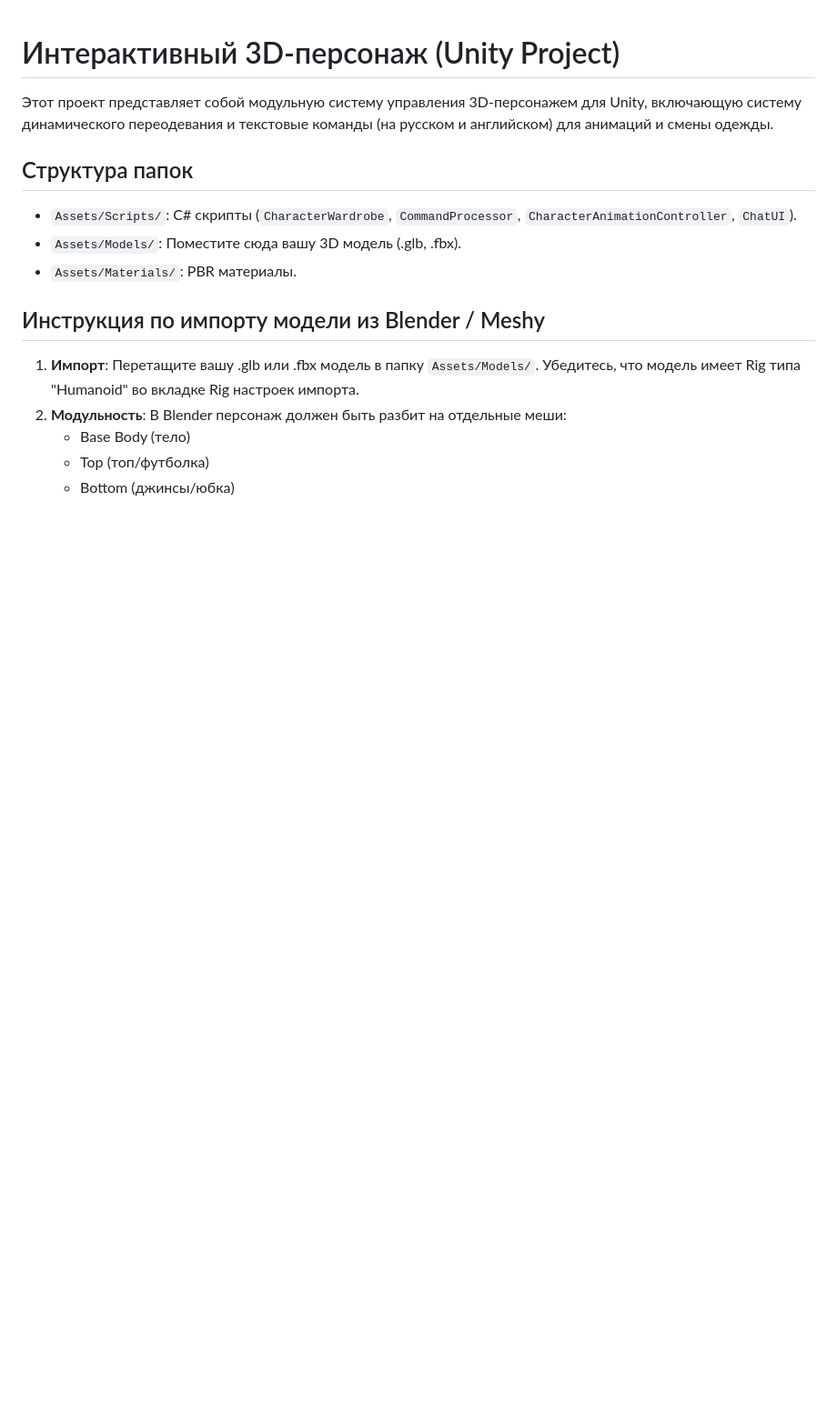
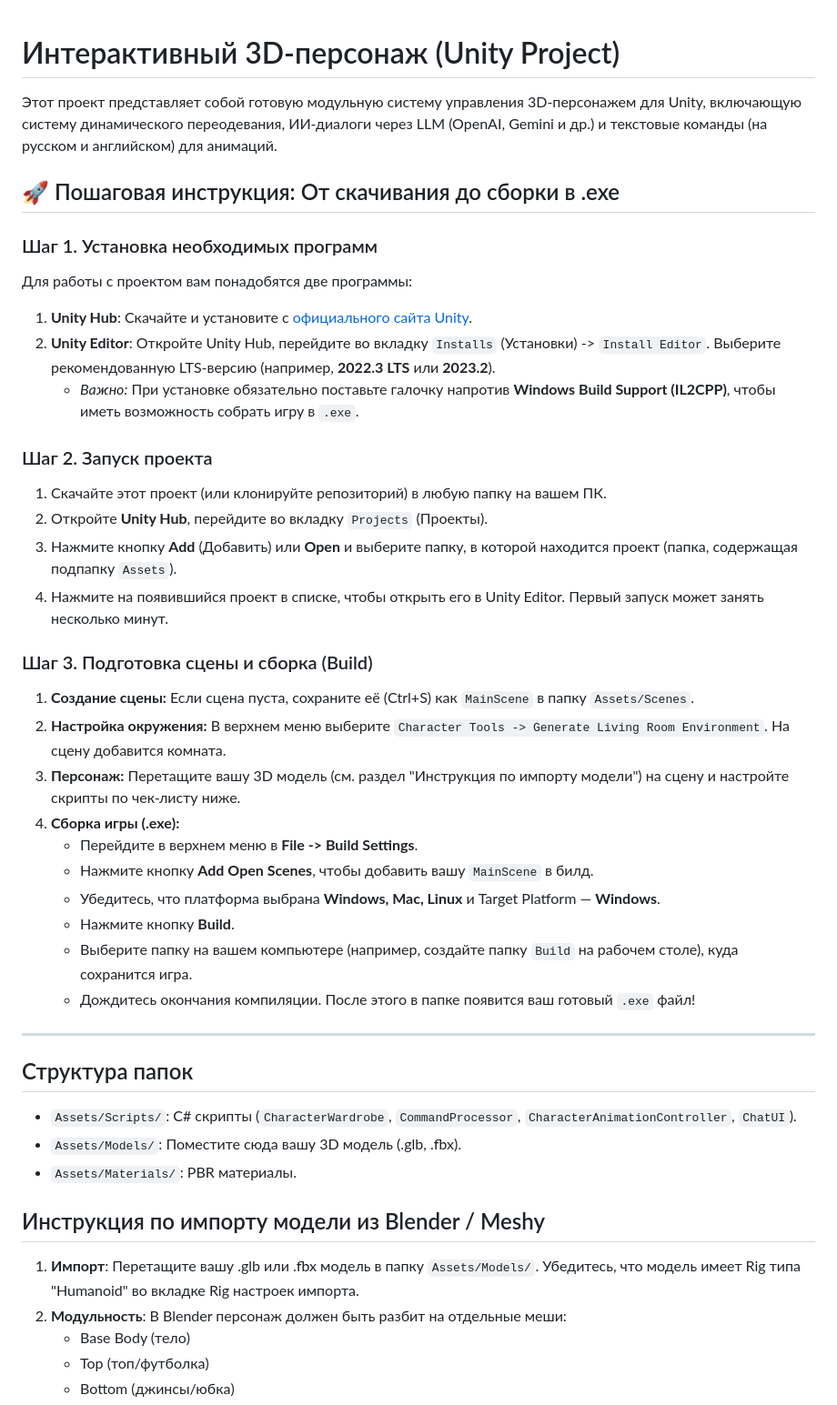
Before and after one commit to kokei73/antikor73.github.io, a Markdown page: README.md, the part around the change. Shown at 91% size. GitHub-like rendering; blank space fills up the shorter version.

Commit message:
Added installation and build guide to README
Updated README.md to include a comprehensive, step-by-step guide on required software (Unity Hub, Unity Editor IL2CPP), opening the project, scene preparation, and compiling the final Windows executable (.exe).

Co-authored-by: kokei73 <281193602+kokei73@users.noreply.github.com>

```diff
--- a/README.md
+++ b/README.md
@@ -1,6 +1,34 @@
 # Интерактивный 3D-персонаж (Unity Project)
 
-Этот проект представляет собой модульную систему управления 3D-персонажем для Unity, включающую систему динамического переодевания и текстовые команды (на русском и английском) для анимаций и смены одежды.
+Этот проект представляет собой готовую модульную систему управления 3D-персонажем для Unity, включающую систему динамического переодевания, ИИ-диалоги через LLM (OpenAI, Gemini и др.) и текстовые команды (на русском и английском) для анимаций.
+
+## 🚀 Пошаговая инструкция: От скачивания до сборки в .exe
+
+### Шаг 1. Установка необходимых программ
+Для работы с проектом вам понадобятся две программы:
+1. **Unity Hub**: Скачайте и установите с [официального сайта Unity](https://unity.com/download).
+2. **Unity Editor**: Откройте Unity Hub, перейдите во вкладку `Installs` (Установки) -> `Install Editor`. Выберите рекомендованную LTS-версию (например, **2022.3 LTS** или **2023.2**).
+   - *Важно:* При установке обязательно поставьте галочку напротив **Windows Build Support (IL2CPP)**, чтобы иметь возможность собрать игру в `.exe`.
+
+### Шаг 2. Запуск проекта
+1. Скачайте этот проект (или клонируйте репозиторий) в любую папку на вашем ПК.
+2. Откройте **Unity Hub**, перейдите во вкладку `Projects` (Проекты).
+3. Нажмите кнопку **Add** (Добавить) или **Open** и выберите папку, в которой находится проект (папка, содержащая подпапку `Assets`).
+4. Нажмите на появившийся проект в списке, чтобы открыть его в Unity Editor. Первый запуск может занять несколько минут.
+
+### Шаг 3. Подготовка сцены и сборка (Build)
+1. **Создание сцены:** Если сцена пуста, сохраните её (Ctrl+S) как `MainScene` в папку `Assets/Scenes`.
+2. **Настройка окружения:** В верхнем меню выберите `Character Tools -> Generate Living Room Environment`. На сцену добавится комната.
+3. **Персонаж:** Перетащите вашу 3D модель (см. раздел "Инструкция по импорту модели") на сцену и настройте скрипты по чек-листу ниже.
+4. **Сборка игры (.exe):**
+   - Перейдите в верхнем меню в **File -> Build Settings**.
+   - Нажмите кнопку **Add Open Scenes**, чтобы добавить вашу `MainScene` в билд.
+   - Убедитесь, что платформа выбрана **Windows, Mac, Linux** и Target Platform — **Windows**.
+   - Нажмите кнопку **Build**.
+   - Выберите папку на вашем компьютере (например, создайте папку `Build` на рабочем столе), куда сохранится игра.
+   - Дождитесь окончания компиляции. После этого в папке появится ваш готовый `.exe` файл!
+
+---
 
 ## Структура папок
 - `Assets/Scripts/`: C# скрипты (`CharacterWardrobe`, `CommandProcessor`, `CharacterAnimationController`, `ChatUI`).
```
